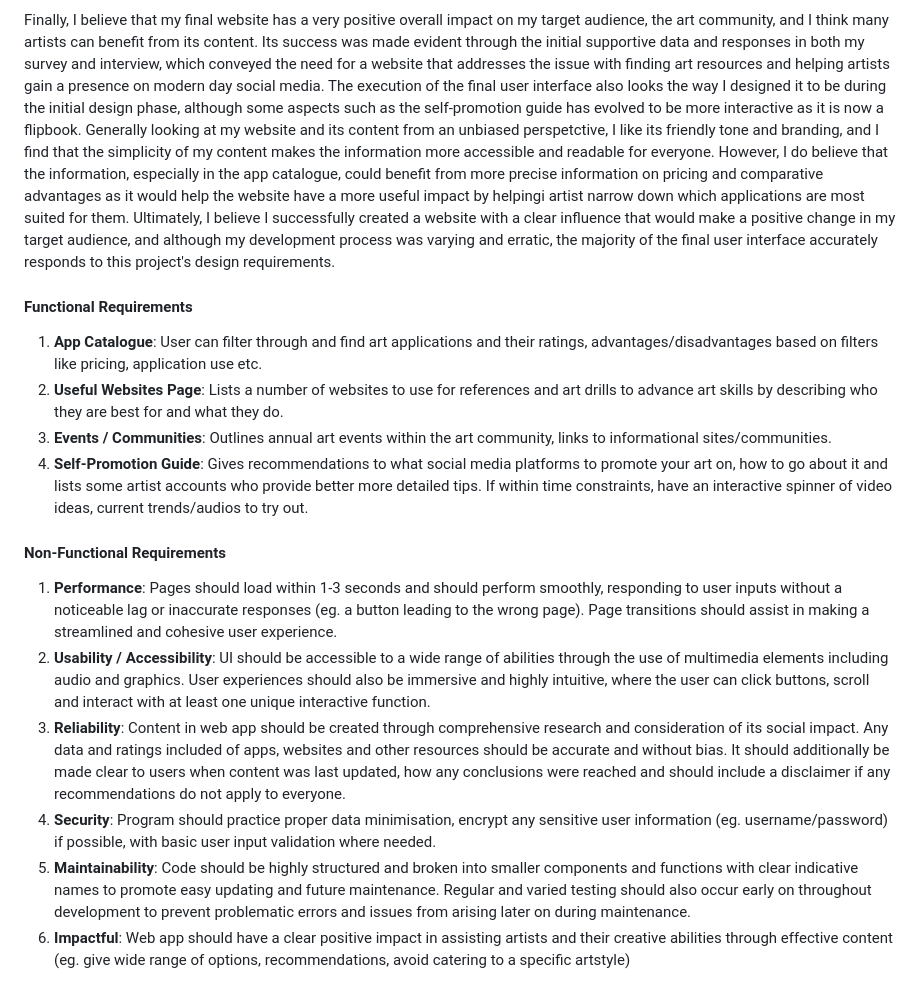
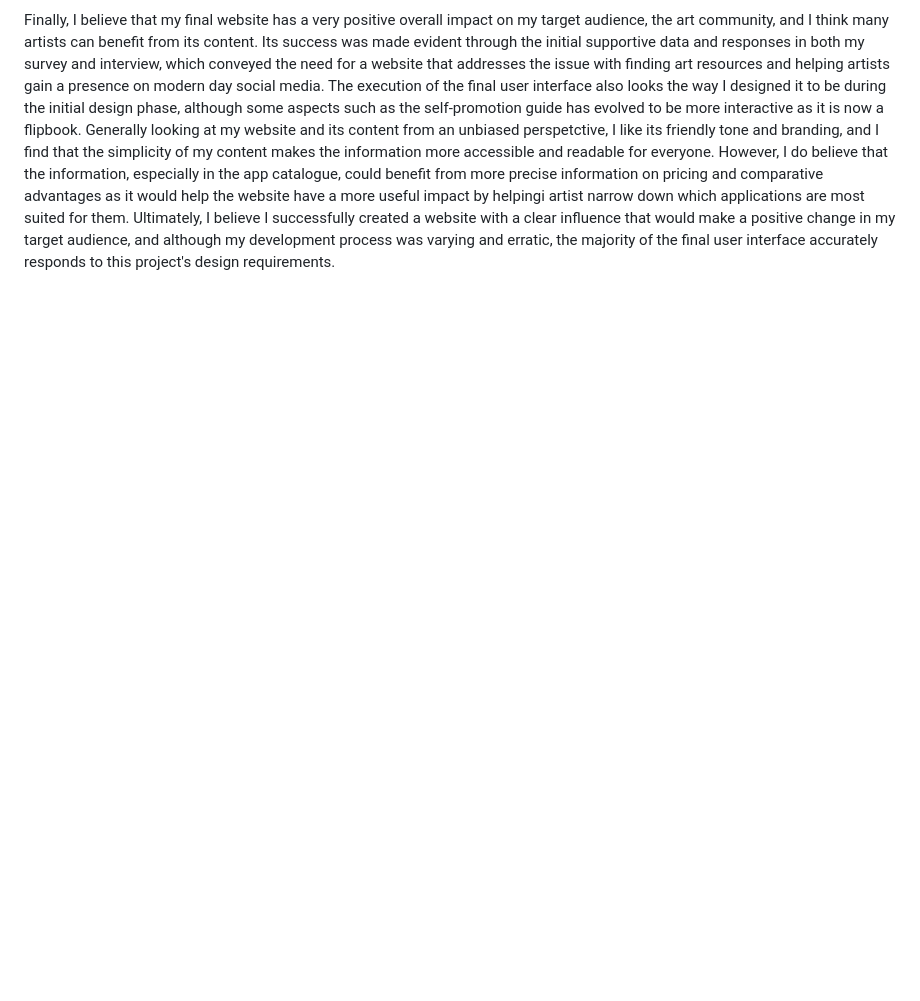
Before and after one commit to arisapooeater/10CT-WebApp-Project, a Markdown page: PROJECT_DOCUMENTATION.md, the part around the change. GitHub-like rendering; blank space fills up the shorter version.

Commit message:
edit: deleting some unnecessary copy and paste
copy and pasted my functional and non functional when i was writing my evaluation and i forgot to delete it

```diff
--- a/PROJECT_DOCUMENTATION.md
+++ b/PROJECT_DOCUMENTATION.md
@@ -221,19 +221,3 @@ On the other hand, the website aligns clearly with my non-functional requirement
 When developing this project, I believe that the actual project definition and design I created was thorough and well-thought out, which enhanced the development process by providing clear details on what I needed to create and how. However, my project management was negatively impacted by my time management, which largely occured due to my pausing of development during preliminary examination block, as well as my initial inefficiency during the first few weeks of the project. However, I don't think the exam block is an excuse to the last minute cramming I have done, and I definitely could've still worked on code development during the exam block but I neglected it as developing code in a programming language I wasn't familiar with felt daunting. Overall, this indicates that taking a more forward-thinking and positive attitude toward my project would have elevated my consistency and efficiency when developing and finishing up this website and its documentation.
 
 Finally, I believe that my final website has a very positive overall impact on my target audience, the art community, and I think many artists can benefit from its content. Its success was made evident through the initial supportive data and responses in both my survey and interview, which conveyed the need for a website that addresses the issue with finding art resources and helping artists gain a presence on modern day social media. The execution of the final user interface also looks the way I designed it to be during the initial design phase, although some aspects such as the self-promotion guide has evolved to be more interactive as it is now a flipbook. Generally looking at my website and its content from an unbiased perspetctive, I like its friendly tone and branding, and I find that the simplicity of my content makes the information more accessible and readable for everyone. However, I do believe that the information, especially in the app catalogue, could benefit from more precise information on pricing and comparative advantages as it would help the website have a more useful impact by helpingi artist narrow down which applications are most suited for them. Ultimately, I believe I successfully created a website with a clear influence that would make a positive change in my target audience, and although my development process was varying and erratic, the majority of the final user interface accurately responds to this project's design requirements.
-
-
-#### Functional Requirements
-1. **App Catalogue**: User can filter through and find art applications and their ratings, advantages/disadvantages based on filters like pricing, application use etc.
-2. **Useful Websites Page**: Lists a number of websites to use for references and art drills to advance art skills by describing who they are best for and what they do.
-3. **Events / Communities**: Outlines annual art events within the art community, links to informational sites/communities.
-4. **Self-Promotion Guide**: Gives recommendations to what social media platforms to promote your art on, how to go about it and lists some artist accounts who provide better more detailed tips. If within time constraints, have an interactive spinner of video ideas, current trends/audios to try out.
-
-
-#### Non-Functional Requirements
-1. **Performance**: Pages should load within 1-3 seconds and should perform smoothly, responding to user inputs without a noticeable lag or inaccurate responses (eg. a button leading to the wrong page). Page transitions should assist in making a streamlined and cohesive user experience.
-2. **Usability / Accessibility**: UI should be accessible to a wide range of abilities through the use of multimedia elements including audio and graphics. User experiences should also be immersive and highly intuitive, where the user can click buttons, scroll and interact with at least one unique interactive function.
-3. **Reliability**: Content in web app should be created through comprehensive research and consideration of its social impact. Any data and ratings included of apps, websites and other resources should be accurate and without bias. It should additionally be made clear to users when content was last updated, how any conclusions were reached and should include a disclaimer if any recommendations do not apply to everyone.
-4. **Security**: Program should practice proper data minimisation, encrypt any sensitive user information (eg. username/password) if possible, with basic user input validation where needed.
-5. **Maintainability**: Code should be highly structured and broken into smaller components and functions with clear indicative names to promote easy updating and future maintenance. Regular and varied testing should also occur early on throughout development to prevent problematic errors and issues from arising later on during maintenance.
-6. **Impactful**: Web app should have a clear positive impact in assisting artists and their creative abilities through effective content (eg. give wide range of options, recommendations, avoid catering to a specific artstyle)
```
